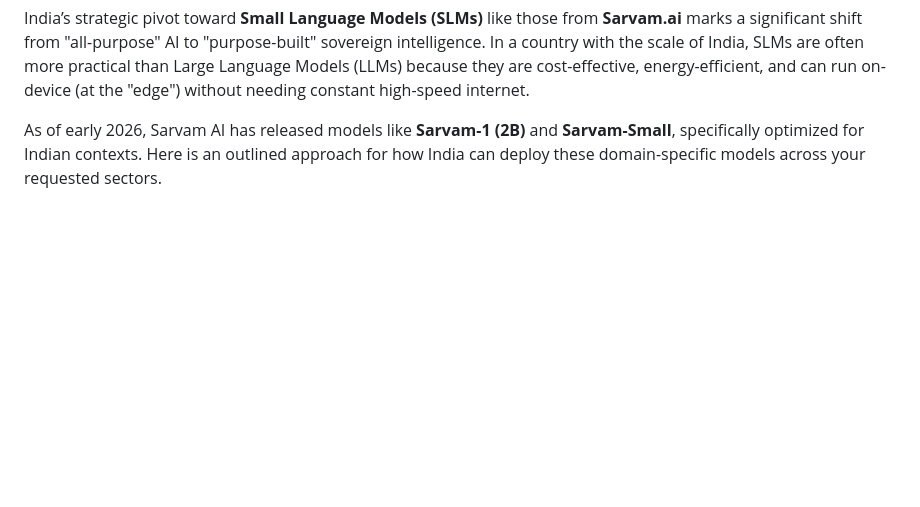
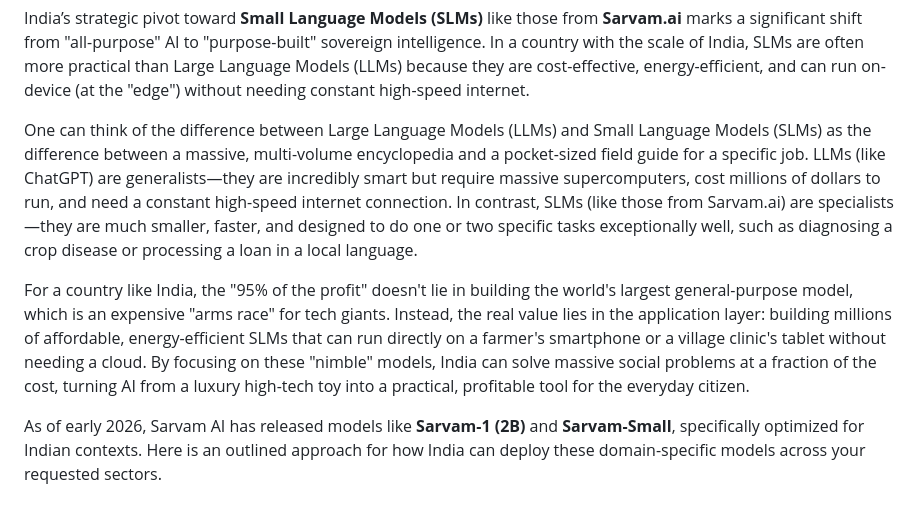
Before and after one commit to neelsoumya/policy, a Markdown page: small_language_models.md, the part around the change. Rendered like a GitHub page; blank space fills up the shorter version.

Commit message:
Expand discussion on Small Language Models in India
Added a comparison between Large Language Models and Small Language Models, highlighting the advantages of SLMs for India. Discussed the strategic importance of SLMs in addressing local needs and social issues.

```diff
--- a/small_language_models.md
+++ b/small_language_models.md
@@ -2,6 +2,10 @@
 
 
 India’s strategic pivot toward **Small Language Models (SLMs)** like those from **Sarvam.ai** marks a significant shift from "all-purpose" AI to "purpose-built" sovereign intelligence. In a country with the scale of India, SLMs are often more practical than Large Language Models (LLMs) because they are cost-effective, energy-efficient, and can run on-device (at the "edge") without needing constant high-speed internet.
+
+One can think of the difference between Large Language Models (LLMs) and Small Language Models (SLMs) as the difference between a massive, multi-volume encyclopedia and a pocket-sized field guide for a specific job. LLMs (like ChatGPT) are generalists—they are incredibly smart but require massive supercomputers, cost millions of dollars to run, and need a constant high-speed internet connection. In contrast, SLMs (like those from Sarvam.ai) are specialists—they are much smaller, faster, and designed to do one or two specific tasks exceptionally well, such as diagnosing a crop disease or processing a loan in a local language.
+
+For a country like India, the "95% of the profit" doesn't lie in building the world's largest general-purpose model, which is an expensive "arms race" for tech giants. Instead, the real value lies in the application layer: building millions of affordable, energy-efficient SLMs that can run directly on a farmer's smartphone or a village clinic's tablet without needing a cloud. By focusing on these "nimble" models, India can solve massive social problems at a fraction of the cost, turning AI from a luxury high-tech toy into a practical, profitable tool for the everyday citizen.
 
 As of early 2026, Sarvam AI has released models like **Sarvam-1 (2B)** and **Sarvam-Small**, specifically optimized for Indian contexts. Here is an outlined approach for how India can deploy these domain-specific models across your requested sectors.
 
```
